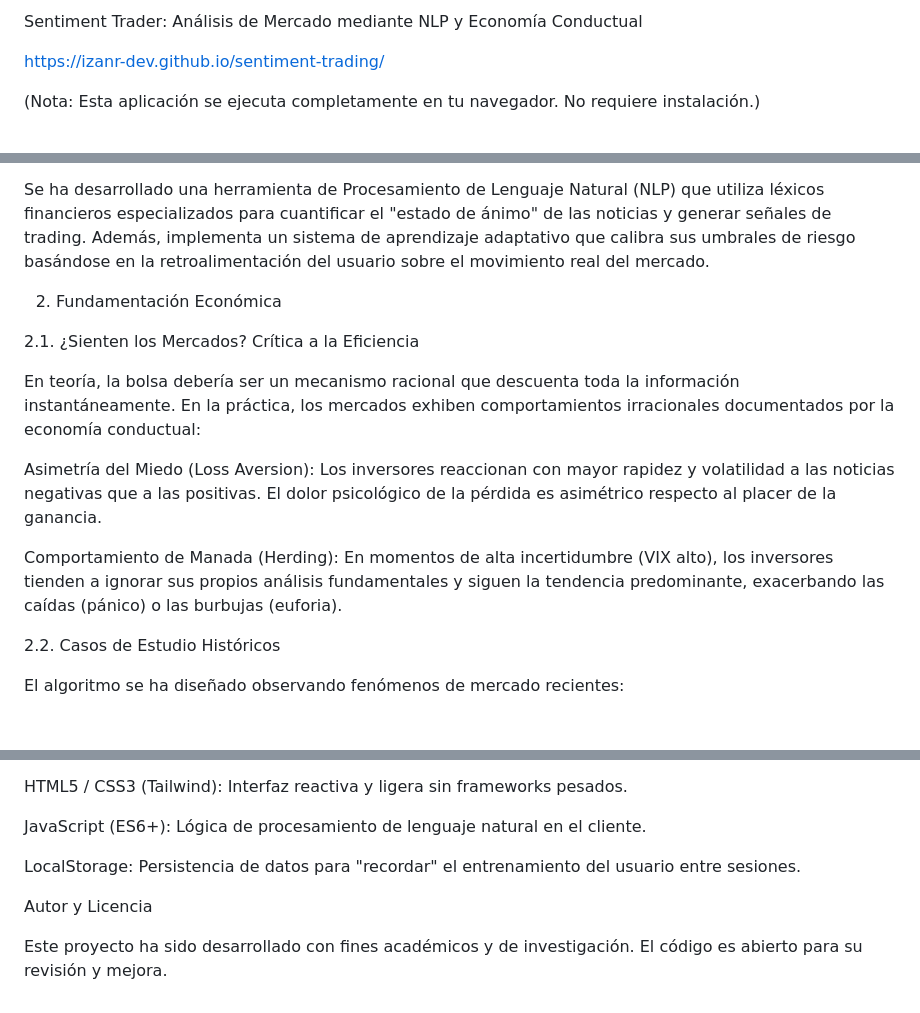
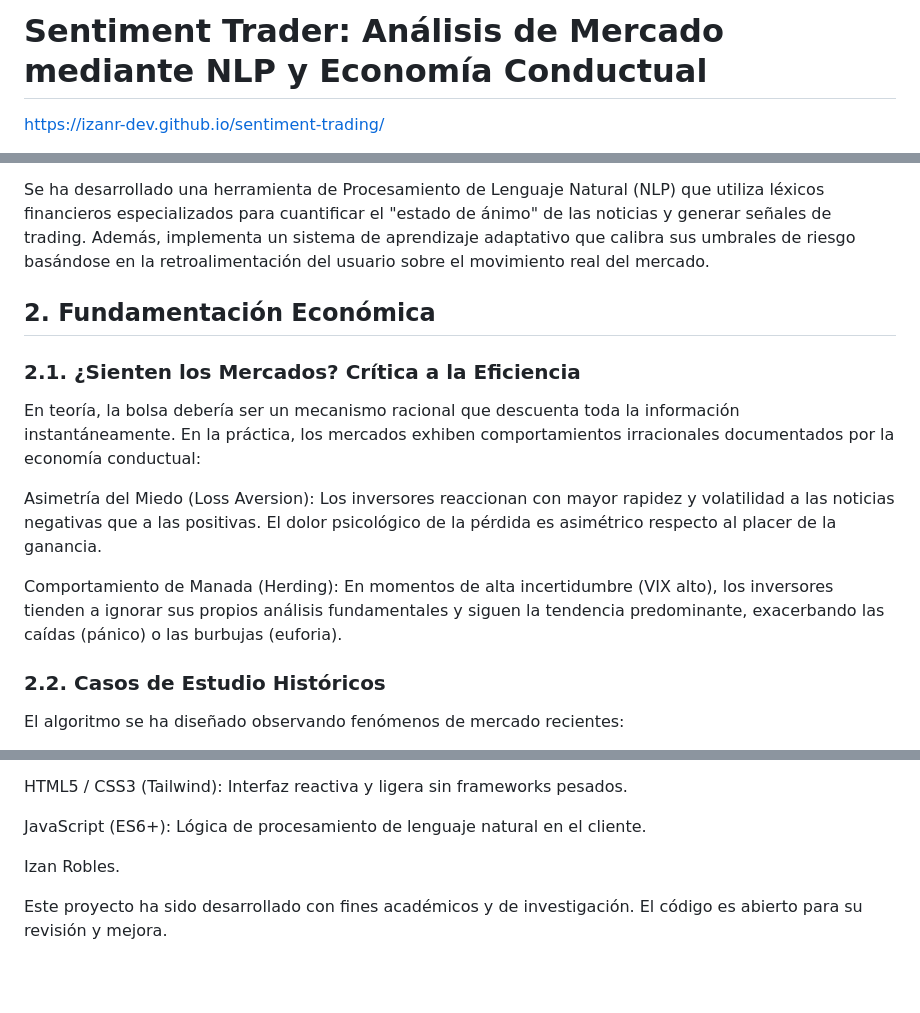
Before and after one commit to izanr-dev/sentiment-trading, a Markdown page: README.md, 3 parts joined by grey strips. Rendered like a GitHub page; blank space fills up the shorter version.

```diff
--- a/README.md
+++ b/README.md
@@ -1,6 +1,5 @@
-Sentiment Trader: Análisis de Mercado mediante NLP y Economía Conductual
+# Sentiment Trader: Análisis de Mercado mediante NLP y Economía Conductual
 
 https://izanr-dev.github.io/sentiment-trading/
 
-(Nota: Esta aplicación se ejecuta completamente en tu navegador. No requiere instalación.)
 
@@ -10,9 +12,11 @@ Este proyecto explora la intersección entre la Economía Conductual y la Inteli
 
 Se ha desarrollado una herramienta de Procesamiento de Lenguaje Natural (NLP) que utiliza léxicos financieros especializados para cuantificar el "estado de ánimo" de las noticias y generar señales de trading. Además, implementa un sistema de aprendizaje adaptativo que calibra sus umbrales de riesgo basándose en la retroalimentación del usuario sobre el movimiento real del mercado.
 
-2. Fundamentación Económica
+</br>
 
-2.1. ¿Sienten los Mercados? Crítica a la Eficiencia
+## 2. Fundamentación Económica
+
+### 2.1. ¿Sienten los Mercados? Crítica a la Eficiencia
 
 En teoría, la bolsa debería ser un mecanismo racional que descuenta toda la información instantáneamente. En la práctica, los mercados exhiben comportamientos irracionales documentados por la economía conductual:
 
@@ -20,7 +24,7 @@ Asimetría del Miedo (Loss Aversion): Los inversores reaccionan con mayor rapide
 
 Comportamiento de Manada (Herding): En momentos de alta incertidumbre (VIX alto), los inversores tienden a ignorar sus propios análisis fundamentales y siguen la tendencia predominante, exacerbando las caídas (pánico) o las burbujas (euforia).
 
-2.2. Casos de Estudio Históricos
+### 2.2. Casos de Estudio Históricos
 
 El algoritmo se ha diseñado observando fenómenos de mercado recientes:
 
@@ -76,8 +86,6 @@ HTML5 / CSS3 (Tailwind): Interfaz reactiva y ligera sin frameworks pesados.
 
 JavaScript (ES6+): Lógica de procesamiento de lenguaje natural en el cliente.
 
-LocalStorage: Persistencia de datos para "recordar" el entrenamiento del usuario entre sesiones.
-
-Autor y Licencia
+Izan Robles.
 
 Este proyecto ha sido desarrollado con fines académicos y de investigación. El código es abierto para su revisión y mejora.
```
Also changed, not shown: other parts of README.md (+15 -6 lines).
